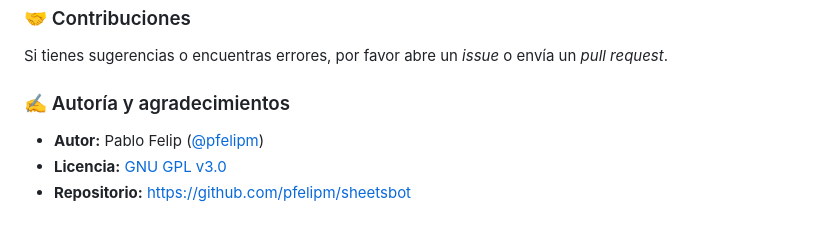
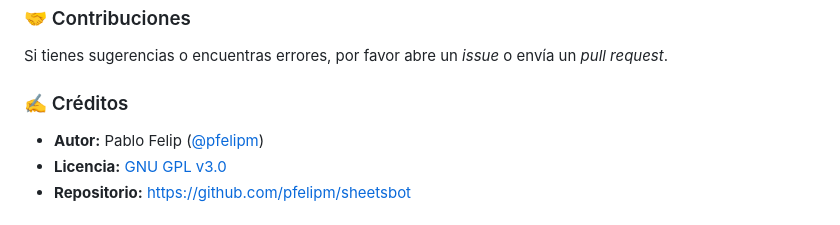
Before and after one commit to pfelipm/sheetsbot, a Markdown page: README.md, the part around the change. GitHub-like rendering.

Commit message:
Rename 'Autoría y agradecimientos' to 'Créditos' in README

```diff
--- a/README.md
+++ b/README.md
@@ -104,7 +104,7 @@ Cada interacción queda registrada automáticamente en la pestaña **Log**, incl
 
 Si tienes sugerencias o encuentras errores, por favor abre un *issue* o envía un *pull request*.
 
-### ✍️ Autoría y agradecimientos
+### ✍️ Créditos
 
 *   **Autor:** Pablo Felip ([@pfelipm](https://twitter.com/pfelipm))
 *   **Licencia:** [GNU GPL v3.0](https://github.com/pfelipm/sheetsbot/blob/main/LICENSE)
```
